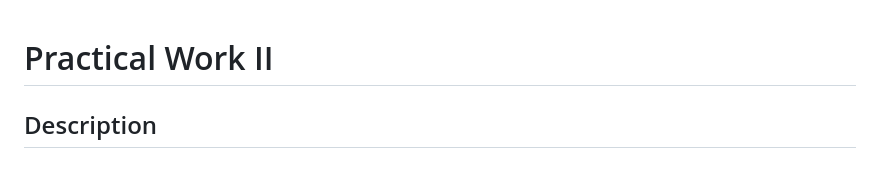
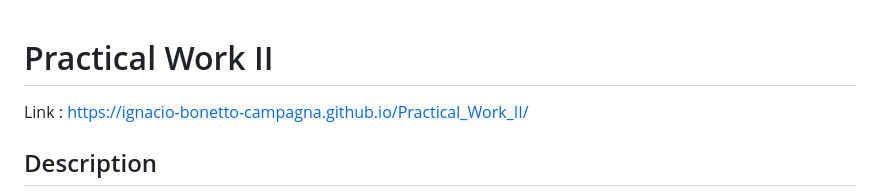
Before and after one commit to Ignacio-Bonetto-Campagna/Practical_Work_II, a Markdown page: README.md, the part around the change. Rendered like a GitHub page; blank space fills up the shorter version.

Commit message:
Added the link on the README

```diff
--- a/README.md
+++ b/README.md
@@ -1,4 +1,6 @@
 # Practical Work II
+
+Link : https://ignacio-bonetto-campagna.github.io/Practical_Work_II/
 
 ## Description
 
```
